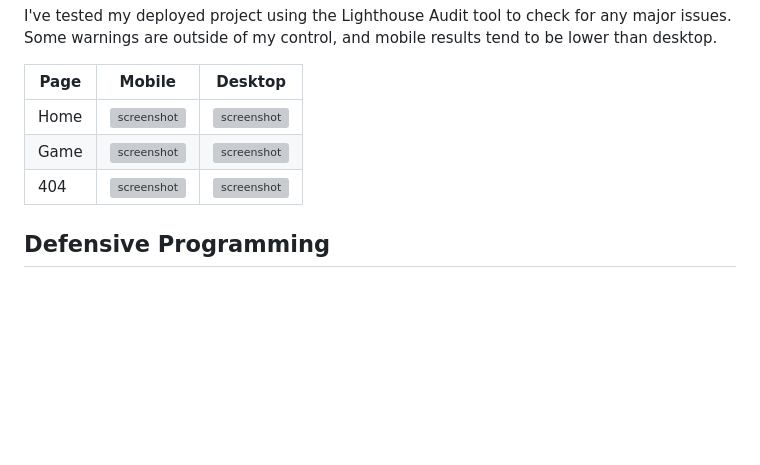
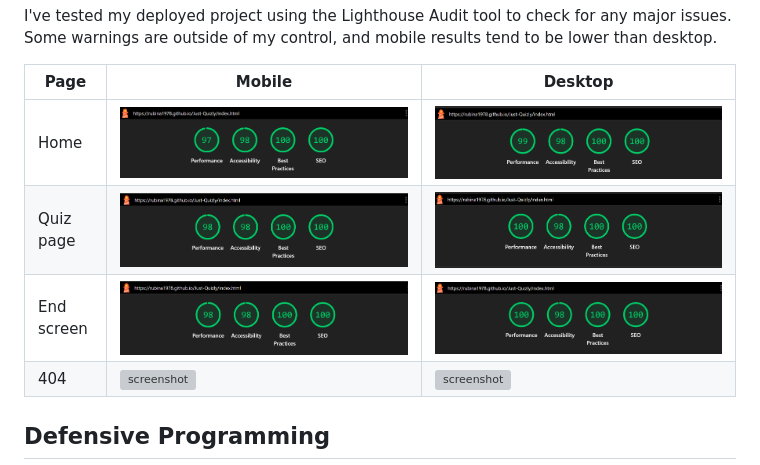
Before and after one commit to Rubina1978/Just-Quizly, a Markdown page: TESTING.md, the part around the change. Rendered like a GitHub page; pictures changed too: documentation/lighthouse-testing/screenshot-lighthouse-desktop-end-page.png (added), documentation/lighthouse-testing/screenshot-lighthouse-desktop-home.png (added), documentation/lighthouse-testing/screenshot-lighthouse-desktop-quiz-page.png (added); blank space fills up the shorter version; grey boxes are pictures that could not be loaded.

Commit message:
Add lighthouse testing screenshots for the quiz

```diff
--- a/TESTING.md
+++ b/TESTING.md
@@ -172,8 +172,9 @@ I've tested my deployed project using the Lighthouse Audit tool to check for any
 
 | Page | Mobile | Desktop |
 | --- | --- | --- |
-| Home | ![screenshot](documentation/lighthouse/mobile-home.png) | ![screenshot](documentation/lighthouse/desktop-home.png) |
-| Game | ![screenshot](documentation/lighthouse/mobile-game.png) | ![screenshot](documentation/lighthouse/desktop-game.png) |
+| Home | ![screenshot](documentation/lighthouse-testing/screenshot-lighthouse-mobile-home.png) | ![screenshot](documentation/lighthouse-testing/screenshot-lighthouse-desktop-home.png) |
+| Quiz page | ![screenshot](documentation/lighthouse-testing/screenshot-lighthouse-mobile-quiz-page.png) | ![screenshot](documentation/lighthouse-testing/screenshot-lighthouse-desktop-quiz-page.png) |
+| End screen | ![screenshot](documentation/lighthouse-testing/screenshot-lighthouse-mobile-end-screen.png) | ![screenshot](documentation/lighthouse-testing/screenshot-lighthouse-desktop-end-page.png) |
 | 404 | ![screenshot](documentation/lighthouse/mobile-404.png) | ![screenshot](documentation/lighthouse/desktop-404.png) |
 
 ## Defensive Programming
```
Also changed, not shown: 1 other file.
